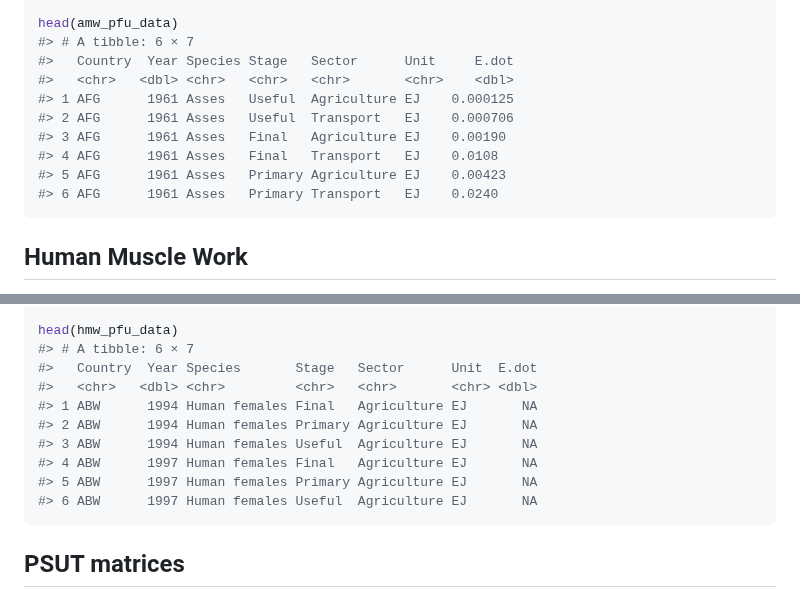
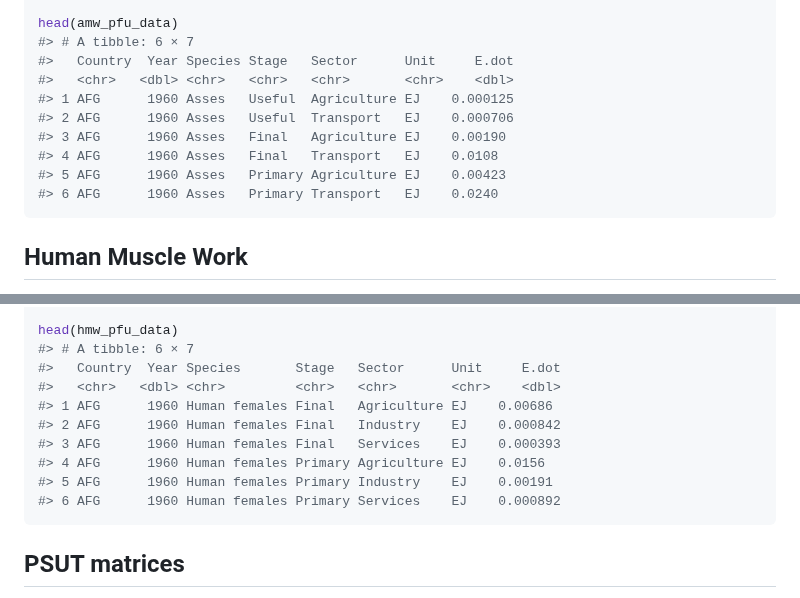
Before and after one commit to EnergyEconomyDecoupling/MWTools, a Markdown page: README.md, 2 parts joined by grey strips. Drawn GitHub-style.

````diff
--- a/README.md
+++ b/README.md
@@ -53,12 +55,12 @@ head(amw_pfu_data)
 #> # A tibble: 6 × 7
 #>   Country  Year Species Stage   Sector      Unit     E.dot
 #>   <chr>   <dbl> <chr>   <chr>   <chr>       <chr>    <dbl>
-#> 1 AFG      1961 Asses   Useful  Agriculture EJ    0.000125
-#> 2 AFG      1961 Asses   Useful  Transport   EJ    0.000706
-#> 3 AFG      1961 Asses   Final   Agriculture EJ    0.00190
-#> 4 AFG      1961 Asses   Final   Transport   EJ    0.0108
-#> 5 AFG      1961 Asses   Primary Agriculture EJ    0.00423
-#> 6 AFG      1961 Asses   Primary Transport   EJ    0.0240
+#> 1 AFG      1960 Asses   Useful  Agriculture EJ    0.000125
+#> 2 AFG      1960 Asses   Useful  Transport   EJ    0.000706
+#> 3 AFG      1960 Asses   Final   Agriculture EJ    0.00190
+#> 4 AFG      1960 Asses   Final   Transport   EJ    0.0108
+#> 5 AFG      1960 Asses   Primary Agriculture EJ    0.00423
+#> 6 AFG      1960 Asses   Primary Transport   EJ    0.0240
 ```
 
 ## Human Muscle Work
@@ -85,14 +87,14 @@ hmw_pfu_data <- calc_hmw_pfu(.df = ilo_raw_rds,
 
 head(hmw_pfu_data)
 #> # A tibble: 6 × 7
-#>   Country  Year Species       Stage   Sector      Unit  E.dot
-#>   <chr>   <dbl> <chr>         <chr>   <chr>       <chr> <dbl>
-#> 1 ABW      1994 Human females Final   Agriculture EJ       NA
-#> 2 ABW      1994 Human females Primary Agriculture EJ       NA
-#> 3 ABW      1994 Human females Useful  Agriculture EJ       NA
-#> 4 ABW      1997 Human females Final   Agriculture EJ       NA
-#> 5 ABW      1997 Human females Primary Agriculture EJ       NA
-#> 6 ABW      1997 Human females Useful  Agriculture EJ       NA
+#>   Country  Year Species       Stage   Sector      Unit     E.dot
+#>   <chr>   <dbl> <chr>         <chr>   <chr>       <chr>    <dbl>
+#> 1 AFG      1960 Human females Final   Agriculture EJ    0.00686
+#> 2 AFG      1960 Human females Final   Industry    EJ    0.000842
+#> 3 AFG      1960 Human females Final   Services    EJ    0.000393
+#> 4 AFG      1960 Human females Primary Agriculture EJ    0.0156
+#> 5 AFG      1960 Human females Primary Industry    EJ    0.00191
+#> 6 AFG      1960 Human females Primary Services    EJ    0.000892
 ```
 
 ## PSUT matrices
````
Also changed, not shown: other parts of README.md (+2 -0 lines).
